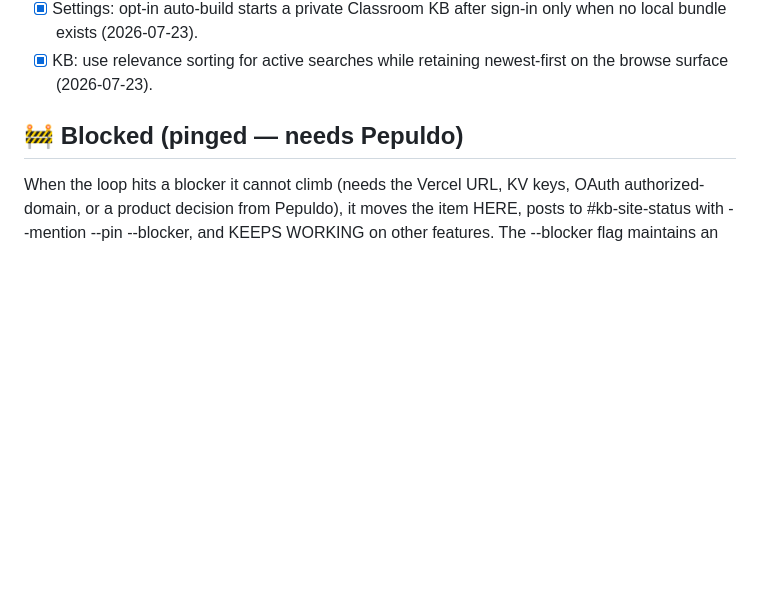
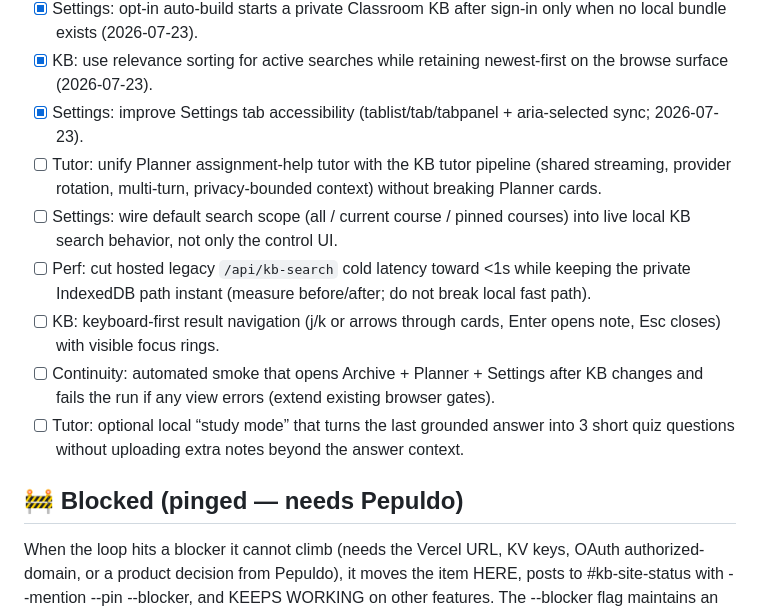
Before and after one commit to Pepuldope/Classroom-Knowledge-Base, a Markdown page: ROADMAP.md, the part around the change. Rendered like a GitHub page; blank space fills up the shorter version.

```diff
--- a/ROADMAP.md
+++ b/ROADMAP.md
@@ -90,6 +90,13 @@ ticks off, and re-prioritises freely. Seed ideas (the loop may reorder/extend):
 - [x] Settings: keep Knowledge Base range controls and local export/clear actions live across repeated visits (2026-07-22).
 - [x] Settings: opt-in auto-build starts a private Classroom KB after sign-in only when no local bundle exists (2026-07-23).
 - [x] KB: use relevance sorting for active searches while retaining newest-first on the browse surface (2026-07-23).
+- [x] Settings: improve Settings tab accessibility (tablist/tab/tabpanel + aria-selected sync; 2026-07-23).
+- [ ] Tutor: unify Planner assignment-help tutor with the KB tutor pipeline (shared streaming, provider rotation, multi-turn, privacy-bounded context) without breaking Planner cards.
+- [ ] Settings: wire default search scope (all / current course / pinned courses) into live local KB search behavior, not only the control UI.
+- [ ] Perf: cut hosted legacy `/api/kb-search` cold latency toward <1s while keeping the private IndexedDB path instant (measure before/after; do not break local fast path).
+- [ ] KB: keyboard-first result navigation (j/k or arrows through cards, Enter opens note, Esc closes) with visible focus rings.
+- [ ] Continuity: automated smoke that opens Archive + Planner + Settings after KB changes and fails the run if any view errors (extend existing browser gates).
+- [ ] Tutor: optional local “study mode” that turns the last grounded answer into 3 short quiz questions without uploading extra notes beyond the answer context.
 
 ## 🚧 Blocked (pinged — needs Pepuldo)
 When the loop hits a blocker it cannot climb (needs the Vercel URL, KV keys,
```
Also changed, not shown: AGENTS.md (+9 -0 lines).
